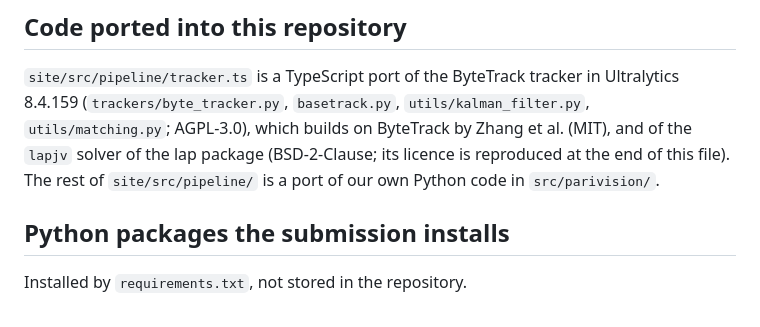
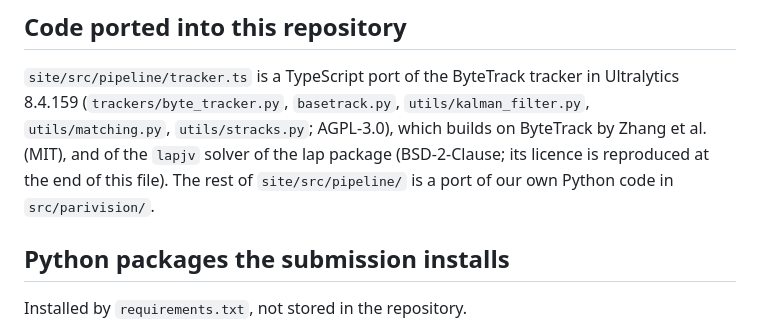
Before and after one commit to baytoooo/parivision-traffic, a Markdown page: THIRD_PARTY_NOTICES.md, the part around the change. GitHub-like rendering.

Commit message:
Third-party notices: tracker.ts also ports utils/stracks.py
Co-Authored-By: Claude Opus 5.5 <noreply@anthropic.com>

```diff
--- a/THIRD_PARTY_NOTICES.md
+++ b/THIRD_PARTY_NOTICES.md
@@ -21,10 +21,11 @@ under CC BY 4.0.
 
 `site/src/pipeline/tracker.ts` is a TypeScript port of the ByteTrack tracker in
 Ultralytics 8.4.159 (`trackers/byte_tracker.py`, `basetrack.py`,
-`utils/kalman_filter.py`, `utils/matching.py`; AGPL-3.0), which builds on
-ByteTrack by Zhang et al. (MIT), and of the `lapjv` solver of the lap package
-(BSD-2-Clause; its licence is reproduced at the end of this file). The rest of
-`site/src/pipeline/` is a port of our own Python code in `src/parivision/`.
+`utils/kalman_filter.py`, `utils/matching.py`, `utils/stracks.py`; AGPL-3.0),
+which builds on ByteTrack by Zhang et al. (MIT), and of the `lapjv` solver of
+the lap package (BSD-2-Clause; its licence is reproduced at the end of this
+file). The rest of `site/src/pipeline/` is a port of our own Python code in
+`src/parivision/`.
 
 ## Python packages the submission installs
 
```
